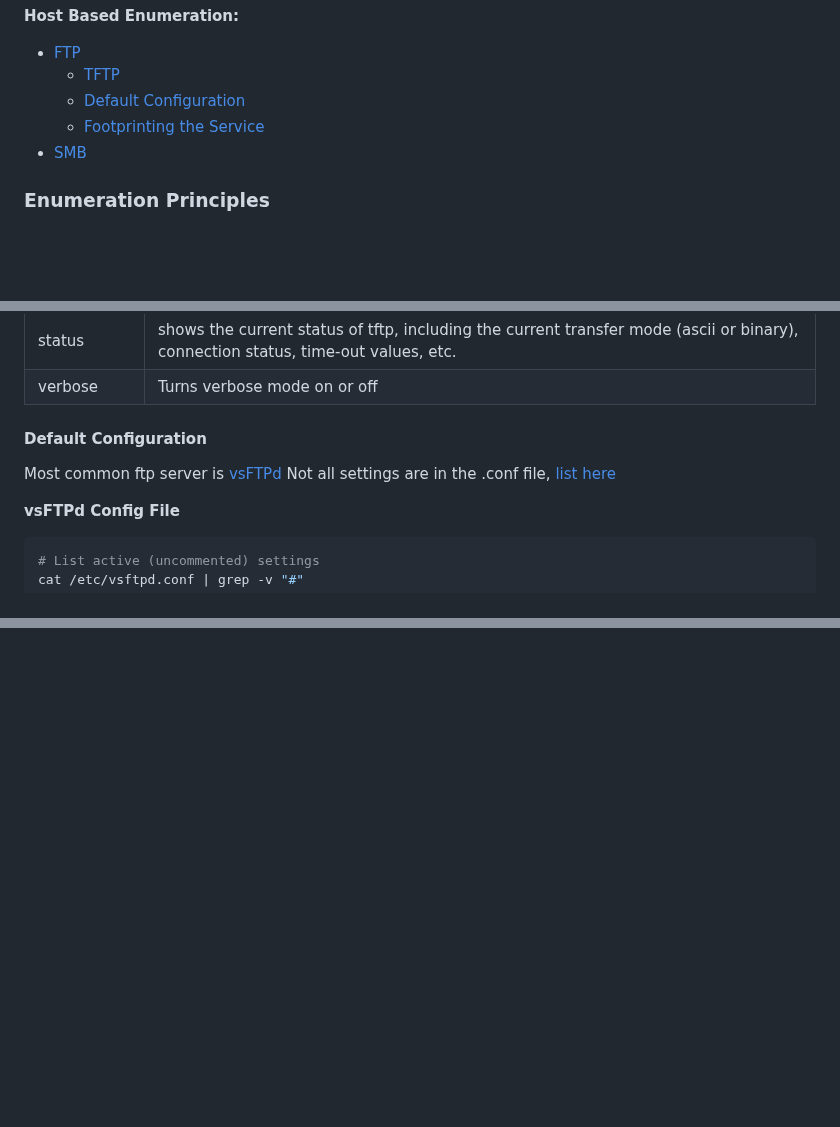
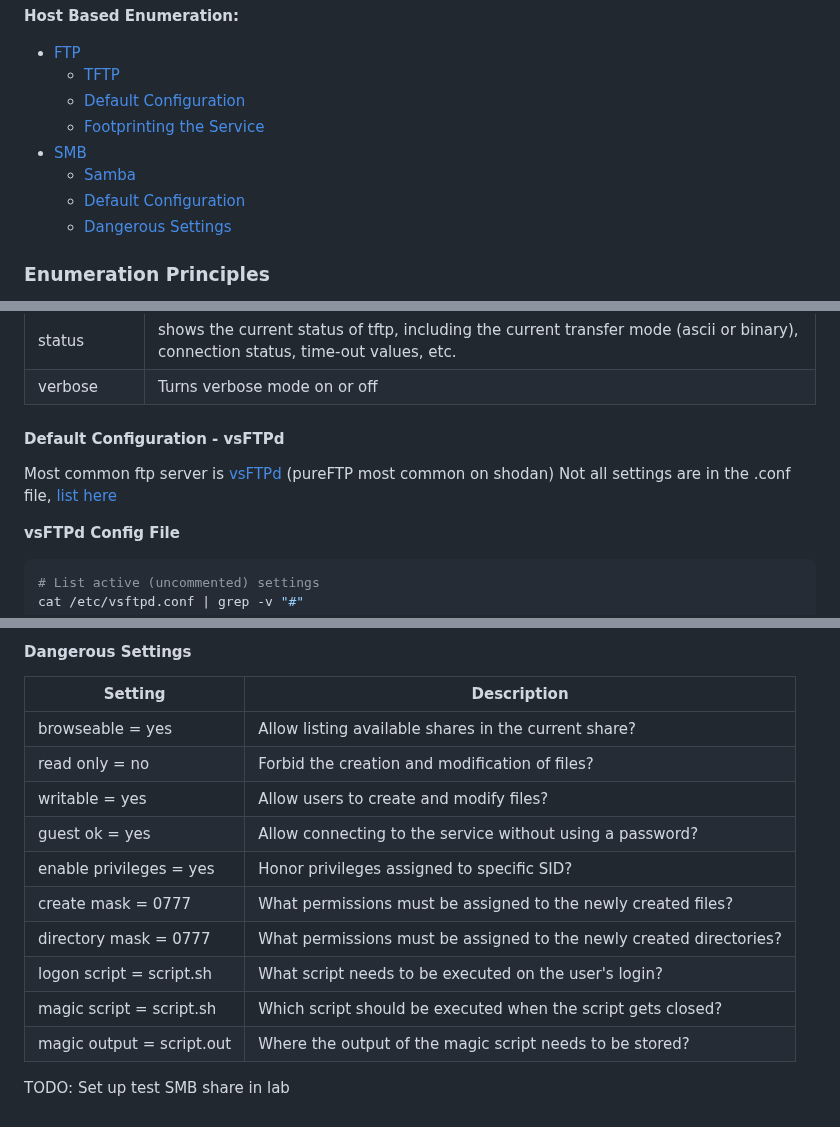
Before and after one commit to lukepatterson31/htb, a Markdown page: academy/pentester-path/footprinting.md, 3 parts joined by grey strips. GitHub-like rendering; blank space fills up the shorter version.

Commit message:
smb/samba notes

```diff
--- a/academy/pentester-path/footprinting.md
+++ b/academy/pentester-path/footprinting.md
@@ -30,5 +30,8 @@
     - [Footprinting the Service](#footprinting-the-service---ftp)
 - [SMB](#smb)
+    - [Samba](#samba)
+    - [Default Configuration](#default-configuration---samba)
+    - [Dangerous Settings](#dangerous-settings)
 
 
 ### Enumeration Principles
@@ -273,9 +276,9 @@ Does not have directory listing functionality
 | status | shows the current status of tftp, including the current transfer mode (ascii or binary), connection status, time-out values, etc. |
 | verbose | Turns verbose mode on or off |
 
-#### Default Configuration
+#### Default Configuration - vsFTPd
 
-Most common ftp server is [vsFTPd](https://security.appspot.com/vsftpd.html)
+Most common ftp server is [vsFTPd](https://security.appspot.com/vsftpd.html) (pureFTP most common on shodan)
 Not all settings are in the .conf file, [list here](http://vsftpd.beasts.org/vsftpd_conf.html)
 
 **vsFTPd Config File**
@@ -411,0 +475,16 @@ openssl s_client -connect 10.10.10.1:21 -starttls ftp
+#### Dangerous Settings
+
+| Setting | Description |
+|--------|--------------|
+| browseable = yes | Allow listing available shares in the current share? |
+| read only = no | Forbid the creation and modification of files? |
+| writable = yes | Allow users to create and modify files? |
+| guest ok = yes | Allow connecting to the service without using a password? |
+| enable privileges = yes | Honor privileges assigned to specific SID? |
+| create mask = 0777 | What permissions must be assigned to the newly created files? |
+| directory mask = 0777 | What permissions must be assigned to the newly created directories? |
+| logon script = script.sh | What script needs to be executed on the user's login? |
+| magic script = script.sh | Which script should be executed when the script gets closed? |
+| magic output = script.out | Where the output of the magic script needs to be stored? |
+
+TODO: Set up test SMB share in lab
```
Also changed, not shown: other parts of academy/pentester-path/footprinting.md (+61 -1 lines).
